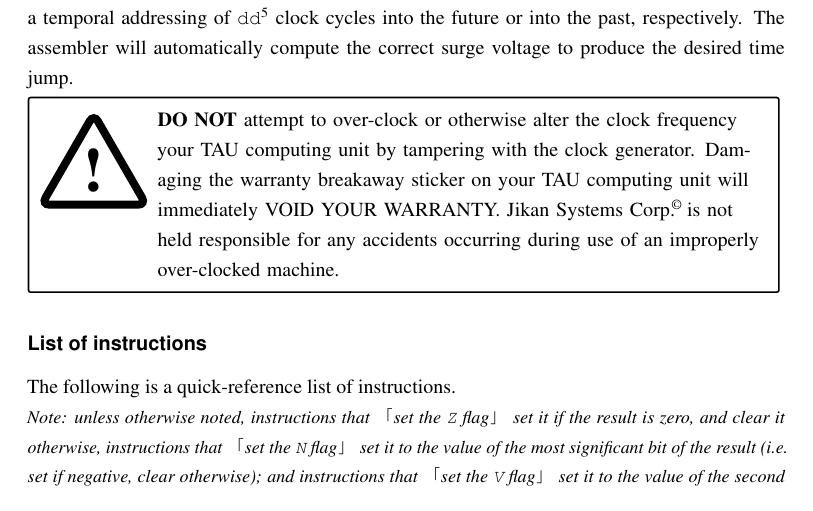
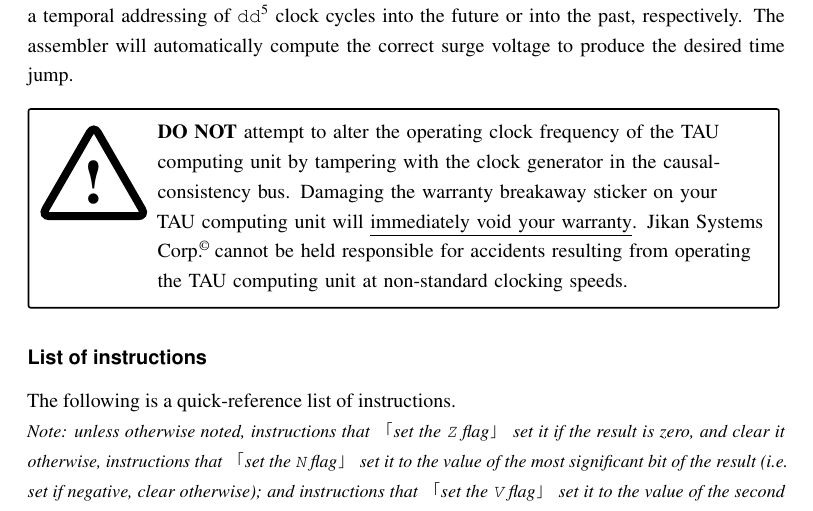
Before and after one commit to andrepd/tau800, a LaTeX book (manual/document.tex): part of page 9 of 14, cut so that both start at the same text. Compiled offline with pdfLaTeX.

Commit message:
manual: overclocking -> language change

```diff
--- a/manual/document.tex
+++ b/manual/document.tex
@@ -340,10 +340,12 @@ The following addressing modes are available:
 Any addressing mode detailed in the previous table may be suffixed with \ttt{@+dd} or \ttt{@-dd} for a temporal addressing of \ttt{dd}\footnote{A decimal number.} clock cycles into the future or into the past, respectively.
 The assembler will automatically compute the correct surge voltage to produce the desired time jump.
 
-\smallskip
-\warningbox{\textbf{DO NOT} attempt to over-clock or otherwise alter the clock frequency your TAU computing unit by tampering with the clock generator. Damaging the warranty breakaway sticker on your TAU computing unit will immediately VOID YOUR WARRANTY. \companyname{} is not held responsible for any accidents occurring during use of an improperly over-clocked machine.}
-
-
+\vspace{1em}
+\warningbox{\textbf{DO NOT} attempt to alter the operating clock frequency of the TAU computing
+	unit by tampering with the clock generator in the causal-consistency bus. Damaging the
+	warranty breakaway sticker on your TAU computing unit will \underline{immediately void your warranty}.
+	\companyname{} cannot be held responsible for accidents resulting from operating
+	the TAU computing unit at non-standard clocking speeds.}
 
 \subsection*{List of instructions}
 
```
Also changed, not shown: manual/document.tex (12 more changed lines). Lines whose indentation alone changed are shown as unchanged.
